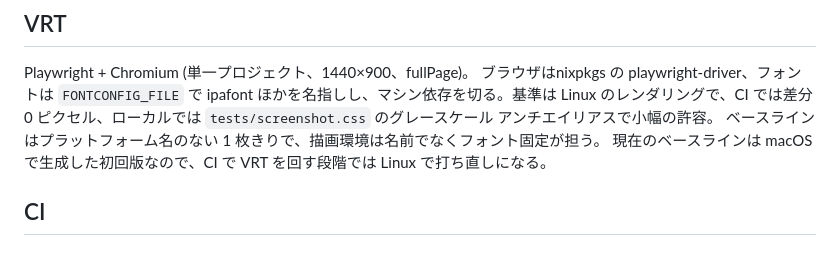
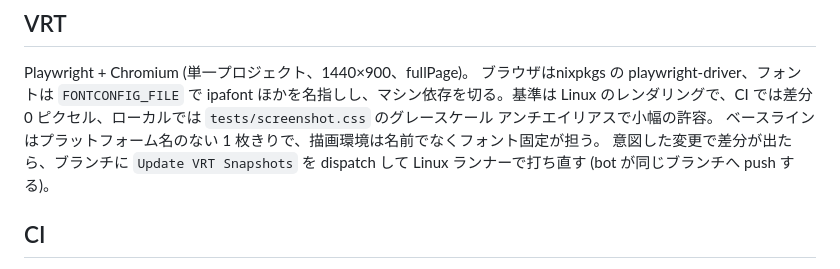
Before and after one commit to fp-matsuri/fp-matsuri.org, a Markdown page: README.md, the part around the change. Drawn GitHub-style.

Commit message:
docs: README のベースライン生成元の実態を更新
Linux ランナーでの打ち直し運用 (Update VRT Snapshots dispatch) が
始まったので、「macOS 生成の初回版」という注記を運用説明に差し替え。

```diff
--- a/README.md
+++ b/README.md
@@ -54,7 +54,8 @@ CI が再生成ビルドとコミット済み CSS のバイト一致を検査す
 Playwright + Chromium (単一プロジェクト、1440×900、fullPage)。
 ブラウザはnixpkgs の playwright-driver、フォントは `FONTCONFIG_FILE` で ipafont ほかを名指しし、マシン依存を切る。基準は Linux のレンダリングで、CI では差分 0 ピクセル、ローカルでは `tests/screenshot.css` のグレースケール アンチエイリアスで小幅の許容。
 ベースラインはプラットフォーム名のない 1 枚きりで、描画環境は名前でなくフォント固定が担う。
-現在のベースラインは macOS で生成した初回版なので、CI で VRT を回す段階では Linux で打ち直しになる。
+意図した変更で差分が出たら、ブランチに `Update VRT Snapshots` を dispatch して
+Linux ランナーで打ち直す (bot が同じブランチへ push する)。
 
 ## CI
 
```
